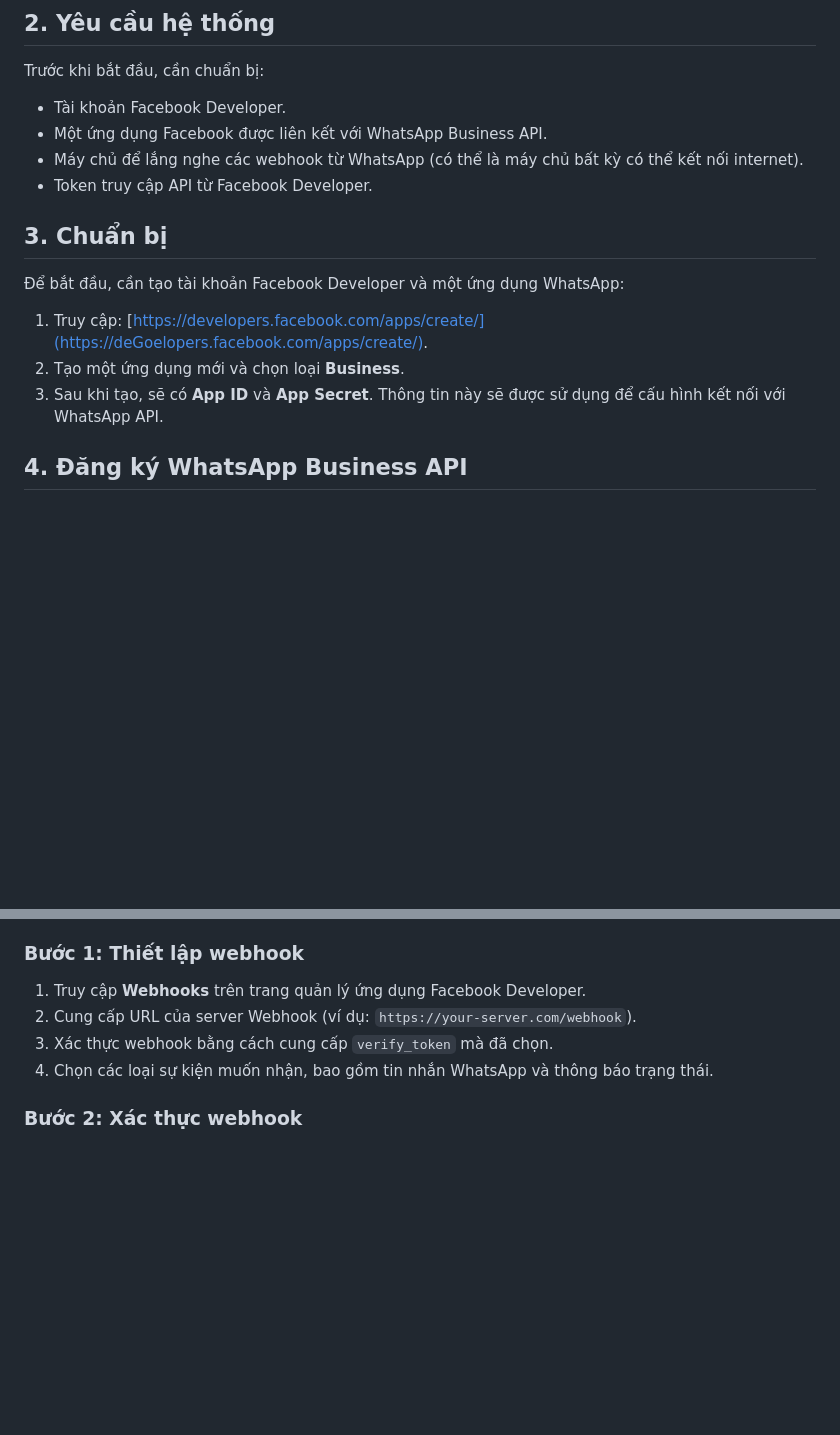
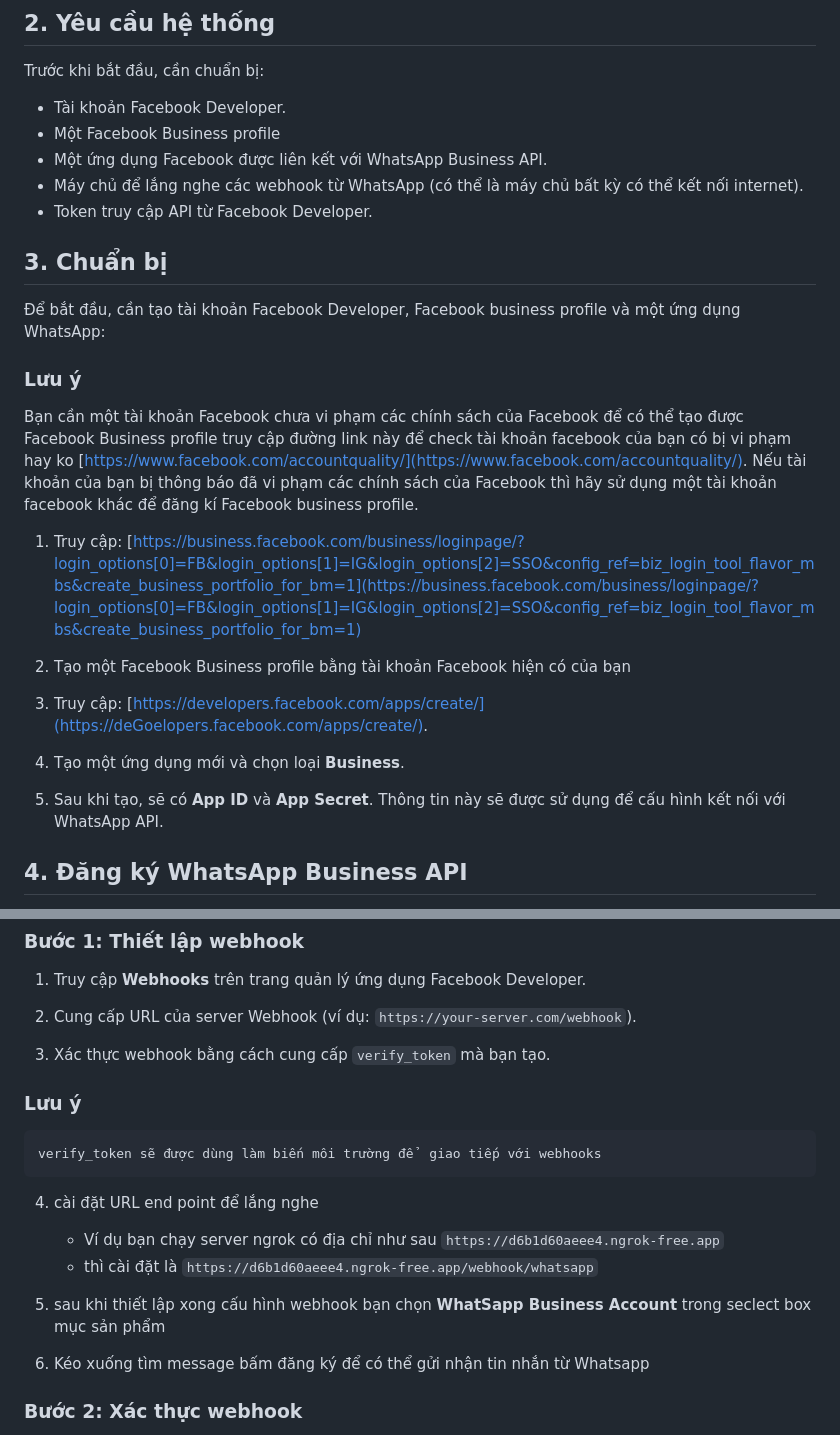
Before and after one commit to thuyhpvn123/verify_server, a Markdown page: whatsapp.md, 2 parts joined by grey strips. Drawn GitHub-style; blank space fills up the shorter version.

Commit message:
update whatsapp.md to include additional steps for creating a Facebook Business profile and configuring webhooks

```diff
--- a/whatsapp.md
+++ b/whatsapp.md
@@ -11,17 +11,25 @@ WhatsApp Business API cho phép doanh nghiệp giao tiếp với khách hàng qu
 Trước khi bắt đầu, cần chuẩn bị:
 
 - Tài khoản Facebook Developer.
+- Một Facebook Business profile
 - Một ứng dụng Facebook được liên kết với WhatsApp Business API.
 - Máy chủ để lắng nghe các webhook từ WhatsApp (có thể là máy chủ bất kỳ có thể kết nối internet).
 - Token truy cập API từ Facebook Developer.
 
 ## 3. Chuẩn bị
 
-Để bắt đầu, cần tạo tài khoản Facebook Developer và một ứng dụng WhatsApp:
+Để bắt đầu, cần tạo tài khoản Facebook Developer, Facebook business profile và một ứng dụng WhatsApp:
 
-1. Truy cập: [https://developers.facebook.com/apps/create/](https://deGoelopers.facebook.com/apps/create/).
-2. Tạo một ứng dụng mới và chọn loại **Business**.
-3. Sau khi tạo, sẽ có **App ID** và **App Secret**. Thông tin này sẽ được sử dụng để cấu hình kết nối với WhatsApp API.
+### Lưu ý
+Bạn cần một tài khoản Facebook chưa vi phạm các chính sách của Facebook để  có thể tạo được Facebook Business profile truy cập đường link này để check tài khoản facebook của bạn có bị vi phạm hay ko [https://www.facebook.com/accountquality/](https://www.facebook.com/accountquality/).
+Nếu tài khoản của bạn bị thông báo đã vi phạm các chính sách của Facebook thì hãy sử dụng một tài khoản facebook khác để đăng kí Facebook business profile.
+
+1. Truy cập: [https://business.facebook.com/business/loginpage/?login_options[0]=FB&login_options[1]=IG&login_options[2]=SSO&config_ref=biz_login_tool_flavor_mbs&create_business_portfolio_for_bm=1](https://business.facebook.com/business/loginpage/?login_options[0]=FB&login_options[1]=IG&login_options[2]=SSO&config_ref=biz_login_tool_flavor_mbs&create_business_portfolio_for_bm=1)
+2. Tạo một Facebook Business profile bằng tài khoản Facebook hiện có của bạn
+
+3. Truy cập: [https://developers.facebook.com/apps/create/](https://deGoelopers.facebook.com/apps/create/).
+4. Tạo một ứng dụng mới và chọn loại **Business**.
+5. Sau khi tạo, sẽ có **App ID** và **App Secret**. Thông tin này sẽ được sử dụng để cấu hình kết nối với WhatsApp API.
 
 ## 4. Đăng ký WhatsApp Business API
 
@@ -39,8 +47,19 @@ Webhook sẽ cho phép ứng dụng của nhận tin nhắn từ người dùng
 
 1. Truy cập **Webhooks** trên trang quản lý ứng dụng Facebook Developer.
 2. Cung cấp URL của server Webhook (ví dụ: `https://your-server.com/webhook`).
-3. Xác thực webhook bằng cách cung cấp `verify_token` mà đã chọn.
-4. Chọn các loại sự kiện muốn nhận, bao gồm tin nhắn WhatsApp và thông báo trạng thái.
+
+3. Xác thực webhook bằng cách cung cấp `verify_token` mà bạn tạo.
+
+### Lưu ý
+    verify_token sẽ được dùng làm biến môi trường để  giao tiếp với webhooks
+
+4. cài đặt URL end point để lắng nghe
+    - Ví dụ bạn chạy server ngrok có địa chỉ như sau `https://d6b1d60aeee4.ngrok-free.app`
+    - thì cài đặt là `https://d6b1d60aeee4.ngrok-free.app/webhook/whatsapp`
+
+5. sau khi thiết lập xong cấu hình webhook bạn chọn **WhatSapp Business Account** trong seclect box mục sản phẩm
+
+6. Kéo xuống tìm message bấm đăng ký để có thể gửi nhận tin nhắn từ Whatsapp
 
 ### Bước 2: Xác thực webhook
 
```
